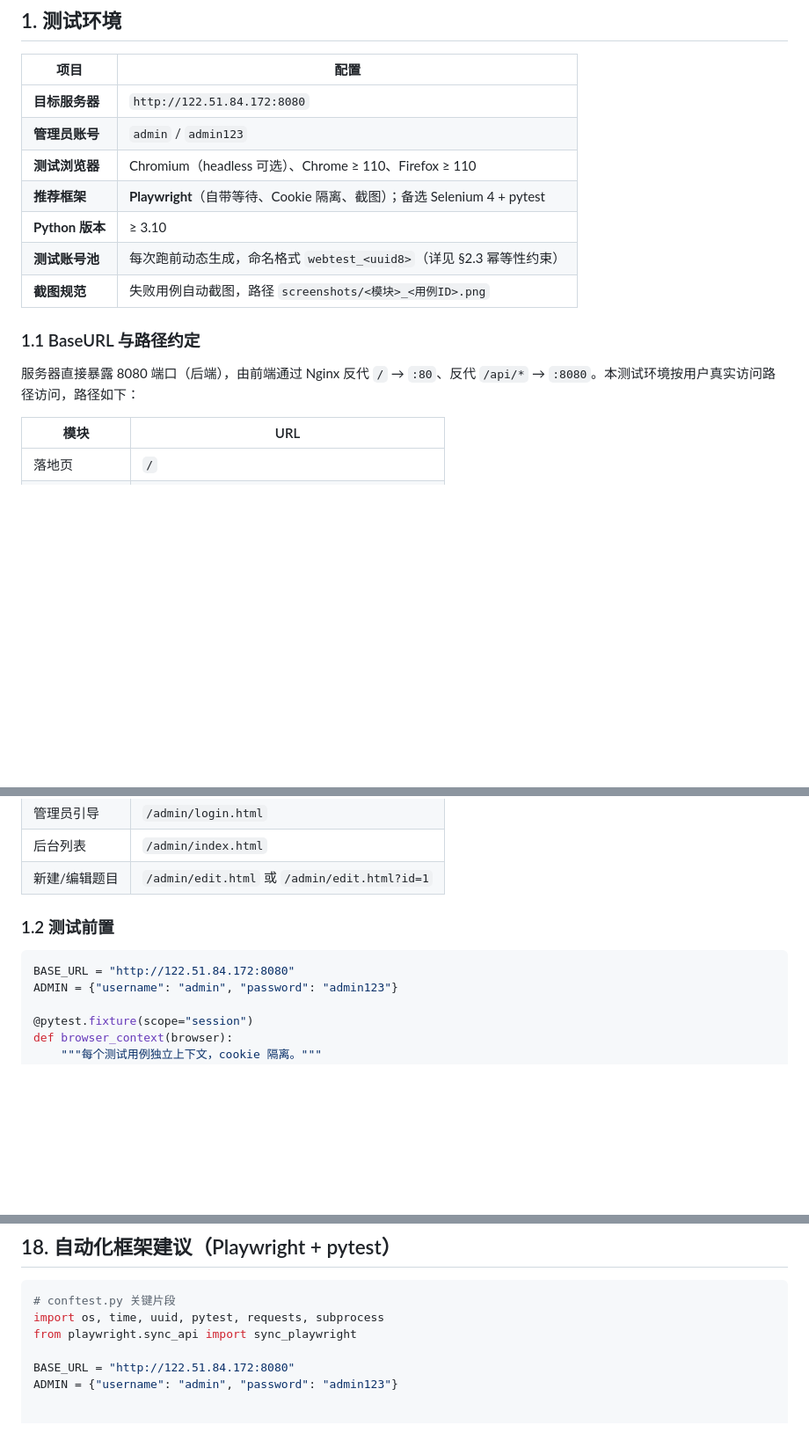
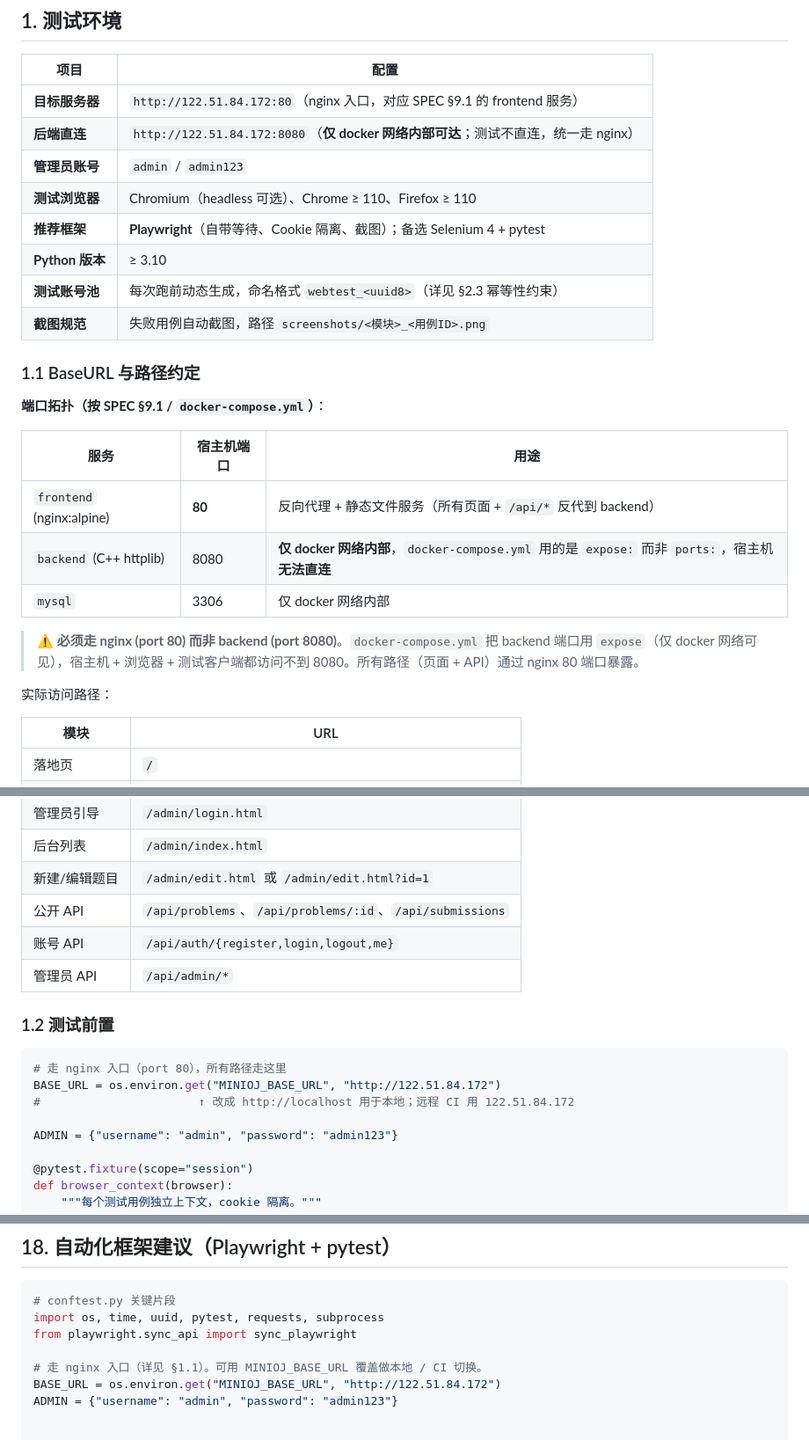
Before and after one commit to genius-pei/oj-vibe_coding, a Markdown page: web自动化测试文档.md, 3 parts joined by grey strips. Shown at 88% size. GitHub-like rendering; blank space fills up the shorter version.

Commit message:
docs(test): 修正 BASE_URL 端口 — 走 nginx:80 而非 backend:8080
对照 SPEC §9.1 / docker-compose.yml / 本机实测：

- backend 在 compose 里用 'expose: 8080' 而非 'ports: 8080'，
  即宿主机无法直连 8080
- nginx 在 compose 里 'ports: 80:80'，是唯一的对外入口
- 所有页面 + /api/* 都经 nginx:80 反代

旧写法 'BASE_URL=http://122.51.84.172:8080' 会导致所有非 API
请求（/, /problems.html, /login.html, /admin/index.html ...）
直接 connection refused。

修复：
1. BASE_URL 改为 :80（默认），加 MINIOJ_BASE_URL 环境变量支持
2. §1.1 加端口拓扑表，说明为什么必须走 nginx
3. §21 风险 #5 mock 那条端口同步修正

````diff
--- a/web自动化测试文档.md
+++ b/web自动化测试文档.md
@@ -11,7 +11,8 @@
 
 | 项目 | 配置 |
 |------|------|
-| **目标服务器** | `http://122.51.84.172:8080` |
+| **目标服务器** | `http://122.51.84.172:80`（nginx 入口，对应 SPEC §9.1 的 frontend 服务） |
+| **后端直连** | `http://122.51.84.172:8080`（**仅 docker 网络内部可达**；测试不直连，统一走 nginx） |
 | **管理员账号** | `admin` / `admin123` |
 | **测试浏览器** | Chromium（headless 可选）、Chrome ≥ 110、Firefox ≥ 110 |
 | **推荐框架** | **Playwright**（自带等待、Cookie 隔离、截图）；备选 Selenium 4 + pytest |
@@ -21,7 +22,17 @@
 
 ### 1.1 BaseURL 与路径约定
 
-服务器直接暴露 8080 端口（后端），由前端通过 Nginx 反代 `/` → `:80`、反代 `/api/*` → `:8080`。本测试环境按用户真实访问路径访问，路径如下：
+**端口拓扑（按 SPEC §9.1 / `docker-compose.yml`）**：
+
+| 服务 | 宿主机端口 | 用途 |
+|---|---|---|
+| `frontend` (nginx:alpine) | **80** | 反向代理 + 静态文件服务（所有页面 + `/api/*` 反代到 backend） |
+| `backend` (C++ httplib) | 8080 | **仅 docker 网络内部**，`docker-compose.yml` 用的是 `expose:` 而非 `ports:`，宿主机**无法直连** |
+| `mysql` | 3306 | 仅 docker 网络内部 |
+
+> ⚠️ **必须走 nginx (port 80) 而非 backend (port 8080)**。`docker-compose.yml` 把 backend 端口用 `expose`（仅 docker 网络可见），宿主机 + 浏览器 + 测试客户端都访问不到 8080。所有路径（页面 + API）通过 nginx 80 端口暴露。
+
+实际访问路径：
 
 | 模块 | URL |
 |------|-----|
@@ -33,11 +44,17 @@
 | 管理员引导 | `/admin/login.html` |
 | 后台列表 | `/admin/index.html` |
 | 新建/编辑题目 | `/admin/edit.html` 或 `/admin/edit.html?id=1` |
+| 公开 API | `/api/problems`、`/api/problems/:id`、`/api/submissions` |
+| 账号 API | `/api/auth/{register,login,logout,me}` |
+| 管理员 API | `/api/admin/*` |
 
 ### 1.2 测试前置
 
 ```python
-BASE_URL = "http://122.51.84.172:8080"
+# 走 nginx 入口（port 80），所有路径走这里
+BASE_URL = os.environ.get("MINIOJ_BASE_URL", "http://122.51.84.172")
+#                       ↑ 改成 http://localhost 用于本地；远程 CI 用 122.51.84.172
+
 ADMIN = {"username": "admin", "password": "admin123"}
 
 @pytest.fixture(scope="session")
@@ -518,7 +535,8 @@ int main() {
 import os, time, uuid, pytest, requests, subprocess
 from playwright.sync_api import sync_playwright
 
-BASE_URL = "http://122.51.84.172:8080"
+# 走 nginx 入口（详见 §1.1）。可用 MINIOJ_BASE_URL 覆盖做本地 / CI 切换。
+BASE_URL = os.environ.get("MINIOJ_BASE_URL", "http://122.51.84.172")
 ADMIN = {"username": "admin", "password": "admin123"}
 
 
````
Also changed, not shown: other parts of web自动化测试文档.md (+1 -1 lines).
